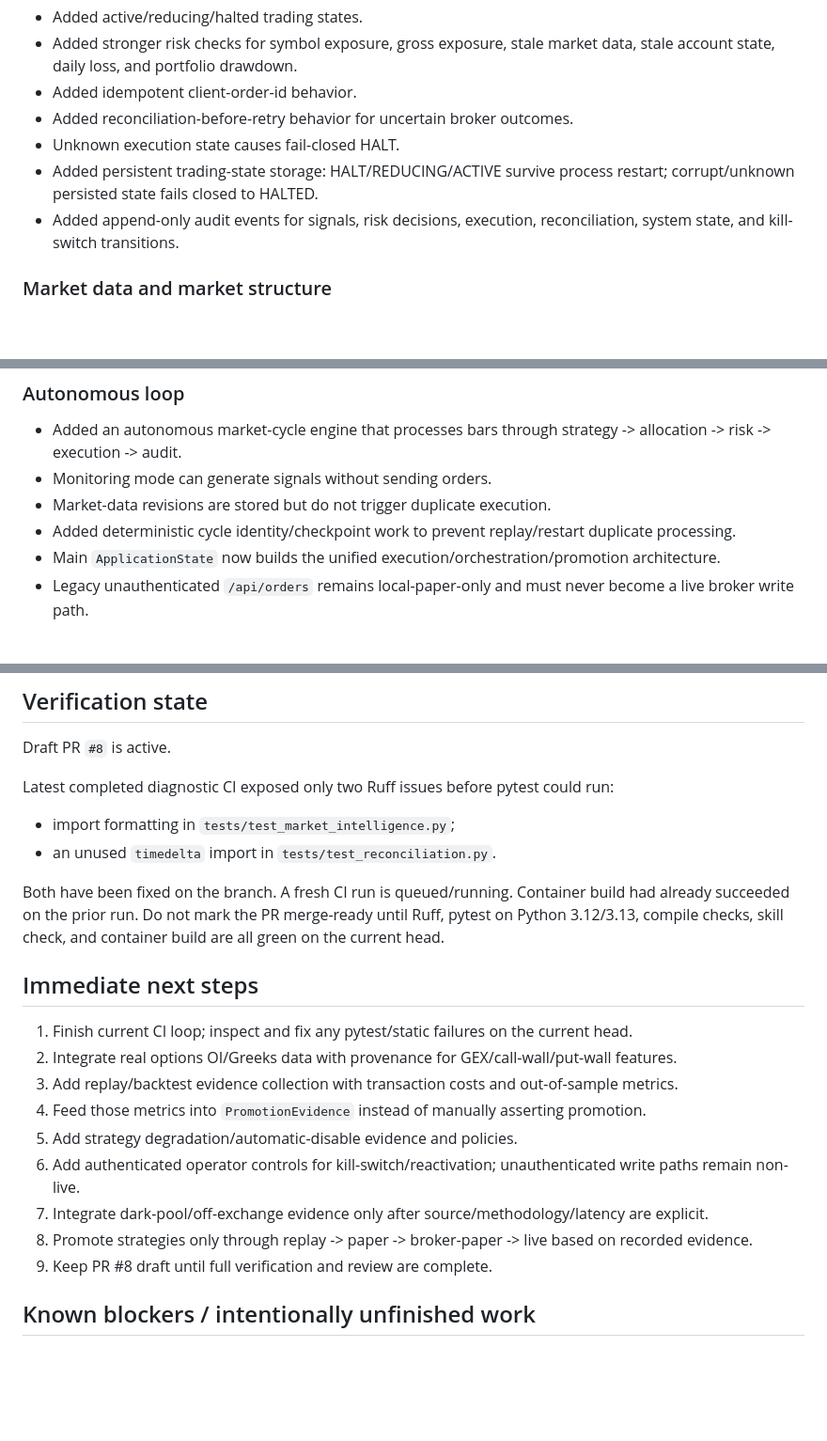
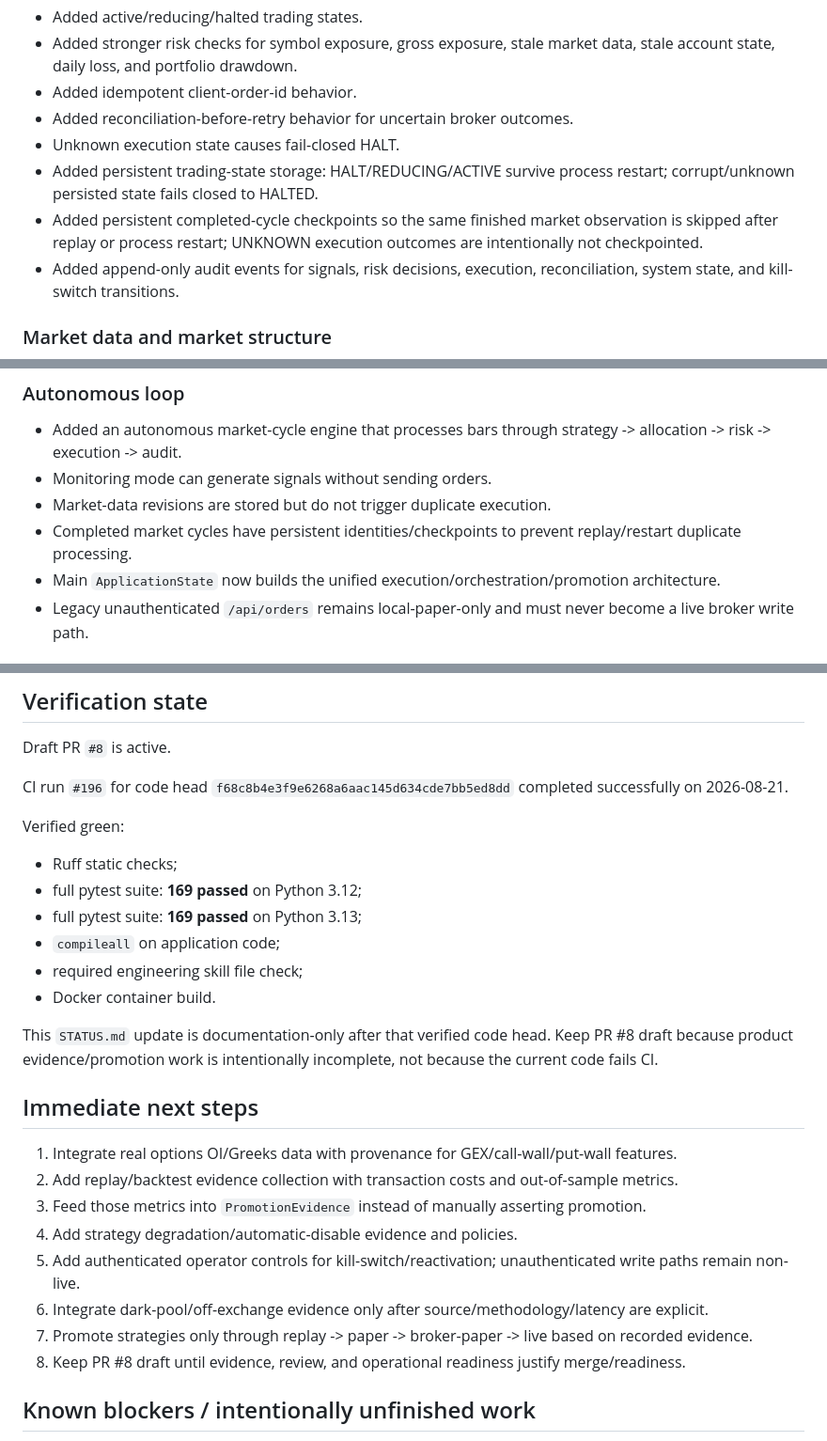
Before and after one commit to jinngimk-lang/global-market-agent-observatory, a Markdown page: STATUS.md, 3 parts joined by grey strips. Shown at 94% size. Drawn GitHub-style; blank space fills up the shorter version.

Commit message:
docs: record green autonomous trading CI checkpoint

```diff
--- a/STATUS.md
+++ b/STATUS.md
@@ -58,6 +58,7 @@ A second independent gate now exists: **broker execution capability does not imp
 - Added reconciliation-before-retry behavior for uncertain broker outcomes.
 - Unknown execution state causes fail-closed HALT.
 - Added persistent trading-state storage: HALT/REDUCING/ACTIVE survive process restart; corrupt/unknown persisted state fails closed to HALTED.
+- Added persistent completed-cycle checkpoints so the same finished market observation is skipped after replay or process restart; UNKNOWN execution outcomes are intentionally not checkpointed.
 - Added append-only audit events for signals, risk decisions, execution, reconciliation, system state, and kill-switch transitions.
 
 ### Market data and market structure
@@ -108,7 +109,7 @@ A second independent gate now exists: **broker execution capability does not imp
 - Added an autonomous market-cycle engine that processes bars through strategy -> allocation -> risk -> execution -> audit.
 - Monitoring mode can generate signals without sending orders.
 - Market-data revisions are stored but do not trigger duplicate execution.
-- Added deterministic cycle identity/checkpoint work to prevent replay/restart duplicate processing.
+- Completed market cycles have persistent identities/checkpoints to prevent replay/restart duplicate processing.
 - Main `ApplicationState` now builds the unified execution/orchestration/promotion architecture.
 - Legacy unauthenticated `/api/orders` remains local-paper-only and must never become a live broker write path.
 
@@ -154,24 +155,29 @@ Project translation:
 
 Draft PR `#8` is active.
 
-Latest completed diagnostic CI exposed only two Ruff issues before pytest could run:
+CI run `#196` for code head `f68c8b4e3f9e6268a6aac145d634cde7bb5ed8dd` completed successfully on 2026-08-21.
 
-- import formatting in `tests/test_market_intelligence.py`;
-- an unused `timedelta` import in `tests/test_reconciliation.py`.
+Verified green:
 
-Both have been fixed on the branch. A fresh CI run is queued/running. Container build had already succeeded on the prior run. Do not mark the PR merge-ready until Ruff, pytest on Python 3.12/3.13, compile checks, skill check, and container build are all green on the current head.
+- Ruff static checks;
+- full pytest suite: **169 passed** on Python 3.12;
+- full pytest suite: **169 passed** on Python 3.13;
+- `compileall` on application code;
+- required engineering skill file check;
+- Docker container build.
+
+This `STATUS.md` update is documentation-only after that verified code head. Keep PR #8 draft because product evidence/promotion work is intentionally incomplete, not because the current code fails CI.
 
 ## Immediate next steps
 
-1. Finish current CI loop; inspect and fix any pytest/static failures on the current head.
-2. Integrate real options OI/Greeks data with provenance for GEX/call-wall/put-wall features.
-3. Add replay/backtest evidence collection with transaction costs and out-of-sample metrics.
-4. Feed those metrics into `PromotionEvidence` instead of manually asserting promotion.
-5. Add strategy degradation/automatic-disable evidence and policies.
-6. Add authenticated operator controls for kill-switch/reactivation; unauthenticated write paths remain non-live.
-7. Integrate dark-pool/off-exchange evidence only after source/methodology/latency are explicit.
-8. Promote strategies only through replay -> paper -> broker-paper -> live based on recorded evidence.
-9. Keep PR #8 draft until full verification and review are complete.
+1. Integrate real options OI/Greeks data with provenance for GEX/call-wall/put-wall features.
+2. Add replay/backtest evidence collection with transaction costs and out-of-sample metrics.
+3. Feed those metrics into `PromotionEvidence` instead of manually asserting promotion.
+4. Add strategy degradation/automatic-disable evidence and policies.
+5. Add authenticated operator controls for kill-switch/reactivation; unauthenticated write paths remain non-live.
+6. Integrate dark-pool/off-exchange evidence only after source/methodology/latency are explicit.
+7. Promote strategies only through replay -> paper -> broker-paper -> live based on recorded evidence.
+8. Keep PR #8 draft until evidence, review, and operational readiness justify merge/readiness.
 
 ## Known blockers / intentionally unfinished work
 
```
